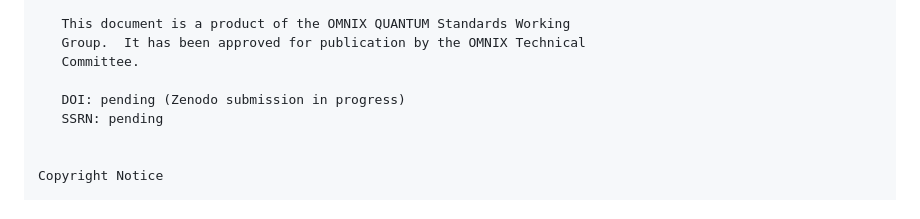
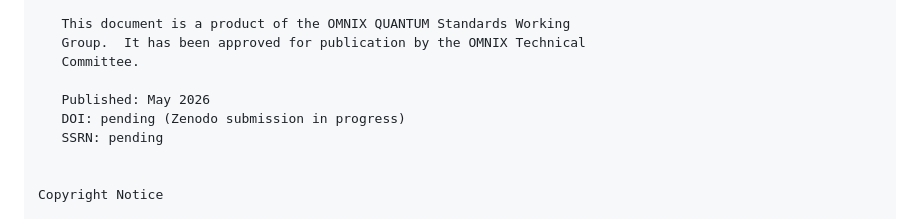
Before and after one commit to Costenho19/atf-protocol-standard, a Markdown page: RFC-ATF-3.md, the part around the change. Drawn GitHub-style.

Commit message:
freeze: RFC-ATF-3 v1.0.0 — add Published: May 2026 marker

```diff
--- a/RFC-ATF-3.md
+++ b/RFC-ATF-3.md
@@ -81,6 +81,7 @@ Status of This Memo
    Group.  It has been approved for publication by the OMNIX Technical
    Committee.
 
+   Published: May 2026
    DOI: pending (Zenodo submission in progress)
    SSRN: pending
 
```
